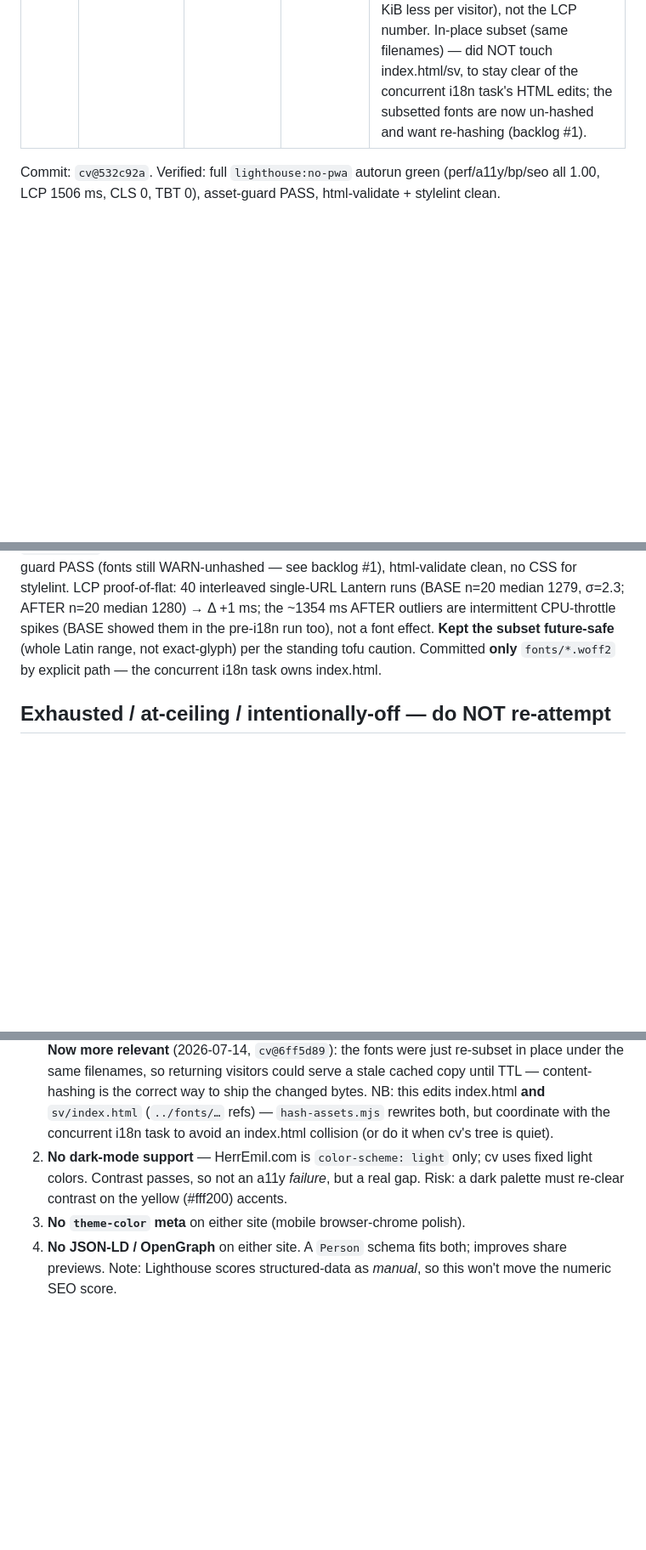
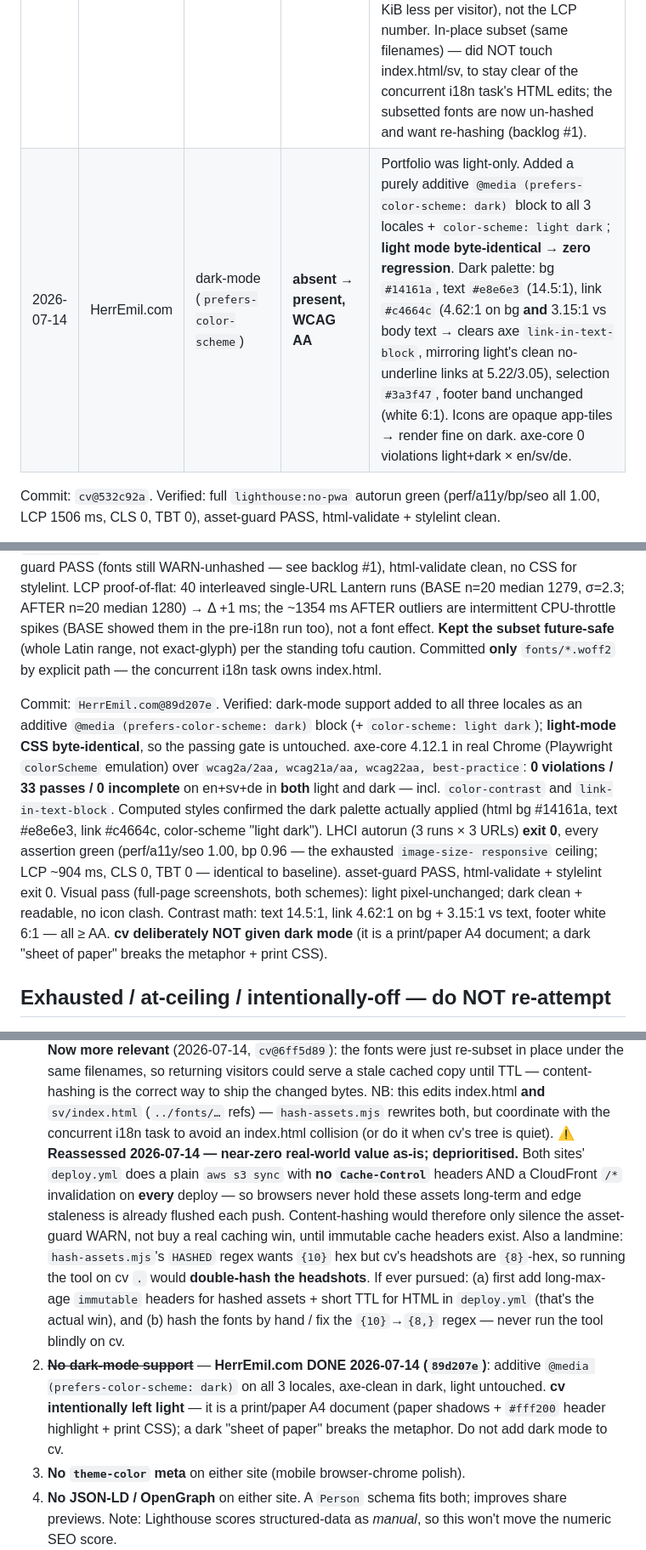
Before and after one commit to HerrEmil/perf-config, a Markdown page: notes/cwv-lab-log.md, 3 parts joined by grey strips. Shown at 85% size. Drawn GitHub-style; blank space fills up the shorter version.

Commit message:
cwv-lab log: HerrEmil.com dark mode (a11y, absent→present) — HerrEmil.com@89d207e
Also record two findings for future runs: cv is intentionally left light
(paper/print document), and backlog #1 (font content-hashing) is reassessed
as near-zero real-world value until deploy adds Cache-Control headers.

Co-Authored-By: Claude Opus 4.8 (1M context) <noreply@anthropic.com>

```diff
--- a/notes/cwv-lab-log.md
+++ b/notes/cwv-lab-log.md
@@ -22,6 +22,7 @@ seo ≥ 0.95, LCP ≤ 1800 ms, CLS ≤ 0.05, TBT ≤ 180 ms, TTI ≤ 2500 ms.
 | 2026-07-14 | cv | LCP (largest-contentful-paint) | **1504 → 1279 ms** (7-run median, −225 ms / ~15%) | LCP element is the intro `<p>` (body text in Nunito Sans), so the body font is the LCP-critical resource. Retuned the four `<head>` preloads: body font `nunito-sans` → `fetchpriority="high"` + listed first (wins bandwidth under Lantern throttling); `bitter-latin-italic` (below-the-fold job titles only) → `fetchpriority="low"` but **kept** as a preload; headshot avif → dropped its `fetchpriority="high"` (it is not the LCP element). FCP unchanged (614→615 ms), CLS 0, all four categories 1.00 — no regression. |
 | 2026-07-14 | HerrEmil.com | accessibility (redundant heading name) | **20 → 0 headings** | Every game `<h2>` wrapped an icon whose `alt` duplicated the visible heading text (`<img alt="Sandpiper">Sandpiper`), so each heading's *accessible name* was the icon alt **concatenated** with the text → announced twice by screen readers ("SandpiperSandpiper") on all 10 games × en+sv = **20 headings**. axe/Lighthouse do **not** flag redundant *present* alt (it's not a WCAG violation), so it survived every prior pass — including the same-day "no actionable gap" note below, which relied on axe/LHCI cleanliness. The icon sits beside its own name → it's decorative: set `alt=""`. Heading accessible name now equals its visible text. |
 | 2026-07-14 | cv | total-byte-weight (font payload) | **95.8 → 86.3 KiB** (EN; SV same, −9.5 KiB / ~10%) | Fonts were **70%** of the page's transfer weight. Each Google "latin" woff2 still carried ~230 glyphs (full Basic Latin + Latin-1 + Latin Extended-A **plus** currency/arrows/math/primes the CV never renders). Re-subset with `pyftsubset` to a future-safe Latin range (`U+0020-017F` + en/em dash, curly quotes, bullet, ellipsis) — covers every glyph both EN + SV use plus any European name Emil could add — keeping **all** layout features + hinting so rendering is byte-identical. Font payload **66848 → 57096 B (−14.6%)** (bitter −12%, bitter-italic −15%, nunito −18%). **Honest scope: this does NOT move LCP.** 40 interleaved Lantern runs (20 base / 20 after) → both median **~1279 ms, Δ +1 ms**; cv's LCP is at a font-byte-independent ~1279 ms floor (see exhausted). The win is real payload/bandwidth (~9.5 KiB less per visitor), not the LCP number. In-place subset (same filenames) — did NOT touch index.html/sv, to stay clear of the concurrent i18n task's HTML edits; the subsetted fonts are now un-hashed and want re-hashing (backlog #1). |
+| 2026-07-14 | HerrEmil.com | dark-mode (`prefers-color-scheme`) | **absent → present, WCAG AA** | Portfolio was light-only. Added a purely additive `@media (prefers-color-scheme: dark)` block to all 3 locales + `color-scheme: light dark`; **light mode byte-identical → zero regression**. Dark palette: bg `#14161a`, text `#e8e6e3` (14.5:1), link `#c4664c` (4.62:1 on bg **and** 3.15:1 vs body text → clears axe `link-in-text-block`, mirroring light's clean no-underline links at 5.22/3.05), selection `#3a3f47`, footer band unchanged (white 6:1). Icons are opaque app-tiles → render fine on dark. axe-core 0 violations light+dark × en/sv/de. |
 
 Commit: `cv@532c92a`. Verified: full `lighthouse:no-pwa` autorun green
 (perf/a11y/bp/seo all 1.00, LCP 1506 ms, CLS 0, TBT 0), asset-guard PASS,
@@ -94,6 +95,23 @@ pre-i18n run too), not a font effect. **Kept the subset future-safe** (whole
 Latin range, not exact-glyph) per the standing tofu caution. Committed **only**
 `fonts/*.woff2` by explicit path — the concurrent i18n task owns index.html.
 
+Commit: `HerrEmil.com@89d207e`. Verified: dark-mode support added to all three
+locales as an additive `@media (prefers-color-scheme: dark)` block (+
+`color-scheme: light dark`); **light-mode CSS byte-identical**, so the passing
+gate is untouched. axe-core 4.12.1 in real Chrome (Playwright `colorScheme`
+emulation) over `wcag2a/2aa, wcag21a/aa, wcag22aa, best-practice`: **0
+violations / 33 passes / 0 incomplete** on en+sv+de in **both** light and dark —
+incl. `color-contrast` and `link-in-text-block`. Computed styles confirmed the
+dark palette actually applied (html bg #14161a, text #e8e6e3, link #c4664c,
+color-scheme "light dark"). LHCI autorun (3 runs × 3 URLs) **exit 0**, every
+assertion green (perf/a11y/seo 1.00, bp 0.96 — the exhausted `image-size-
+responsive` ceiling; LCP ~904 ms, CLS 0, TBT 0 — identical to baseline).
+asset-guard PASS, html-validate + stylelint exit 0. Visual pass (full-page
+screenshots, both schemes): light pixel-unchanged; dark clean + readable, no
+icon clash. Contrast math: text 14.5:1, link 4.62:1 on bg + 3.15:1 vs text,
+footer white 6:1 — all ≥ AA. **cv deliberately NOT given dark mode** (it is a
+print/paper A4 document; a dark "sheet of paper" breaks the metaphor + print CSS).
+
 ## Exhausted / at-ceiling / intentionally-off — do NOT re-attempt
 
 - **cv LCP is font-*byte*-independent (~1279 ms Lantern floor)** — proven
@@ -153,9 +171,23 @@ as gate failures; a future run must re-audit to confirm before implementing.
    edits index.html **and** `sv/index.html` (`../fonts/…` refs) — `hash-assets.mjs`
    rewrites both, but coordinate with the concurrent i18n task to avoid an
    index.html collision (or do it when cv's tree is quiet).
-2. **No dark-mode support** — HerrEmil.com is `color-scheme: light` only; cv uses
-   fixed light colors. Contrast passes, so not an a11y *failure*, but a real gap.
-   Risk: a dark palette must re-clear contrast on the yellow (#fff200) accents.
+   **⚠ Reassessed 2026-07-14 — near-zero real-world value as-is; deprioritised.**
+   Both sites' `deploy.yml` does a plain `aws s3 sync` with **no `Cache-Control`**
+   headers AND a CloudFront `/*` invalidation on **every** deploy — so browsers
+   never hold these assets long-term and edge staleness is already flushed each
+   push. Content-hashing would therefore only silence the asset-guard WARN, not
+   buy a real caching win, until immutable cache headers exist. Also a landmine:
+   `hash-assets.mjs`'s `HASHED` regex wants `{10}` hex but cv's headshots are
+   `{8}`-hex, so running the tool on cv `.` would **double-hash the headshots**.
+   If ever pursued: (a) first add long-max-age `immutable` headers for hashed
+   assets + short TTL for HTML in `deploy.yml` (that's the actual win), and
+   (b) hash the fonts by hand / fix the `{10}`→`{8,}` regex — never run the tool
+   blindly on cv.
+2. ~~**No dark-mode support**~~ — **HerrEmil.com DONE 2026-07-14 (`89d207e`)**:
+   additive `@media (prefers-color-scheme: dark)` on all 3 locales, axe-clean in
+   dark, light untouched. **cv intentionally left light** — it is a print/paper
+   A4 document (paper shadows + `#fff200` header highlight + print CSS); a dark
+   "sheet of paper" breaks the metaphor. Do not add dark mode to cv.
 3. **No `theme-color` meta** on either site (mobile browser-chrome polish).
 4. **No JSON-LD / OpenGraph** on either site. A `Person` schema fits both;
    improves share previews. Note: Lighthouse scores structured-data as
```
